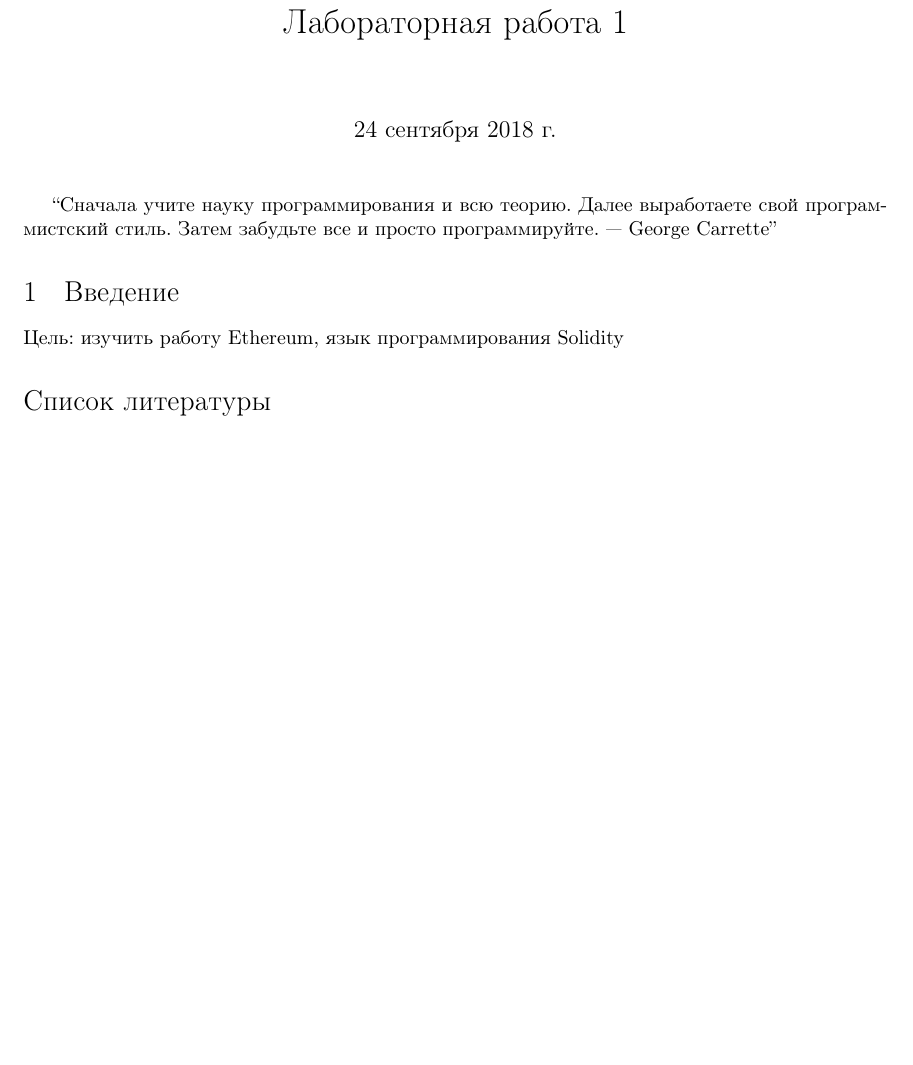
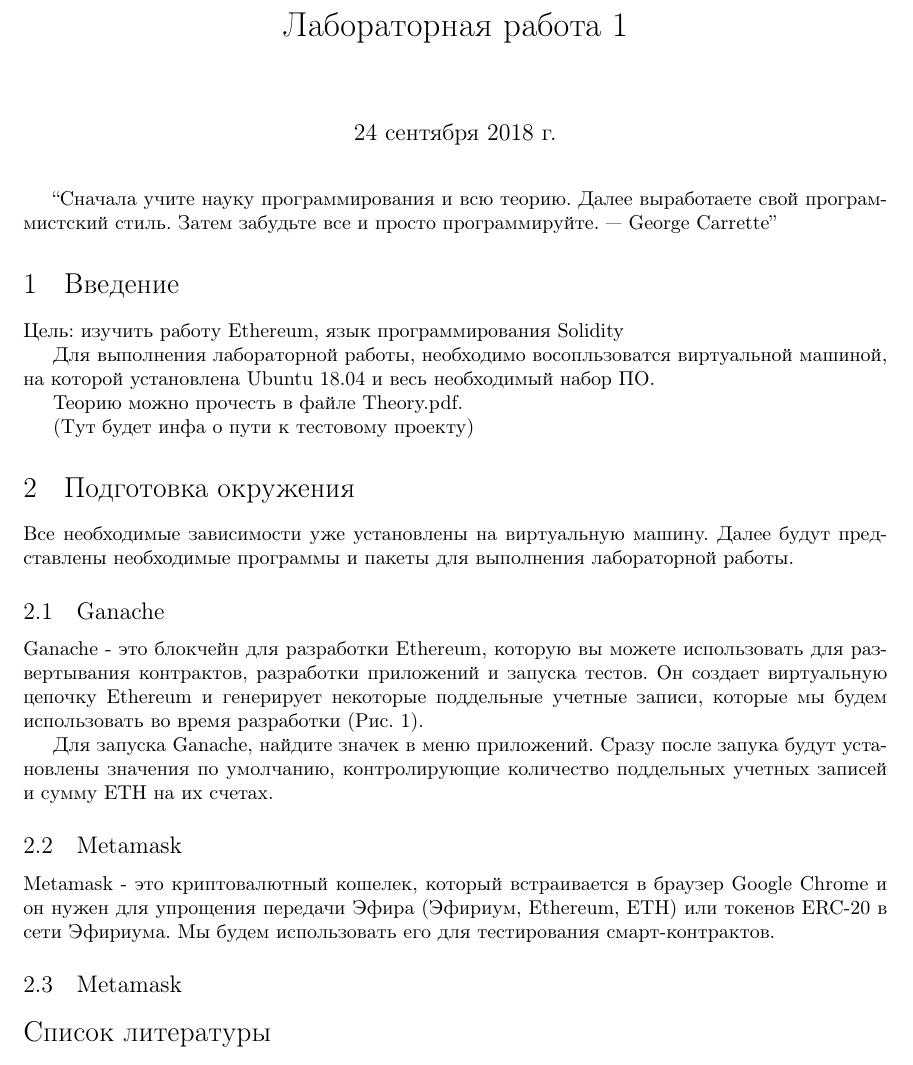
Before and after one commit to helllynx/BlockChinLabs, a LaTeX document (LABS/Latex/Lab1/lab1_ex.tex): part of the page before the commit and part of page 1 of 3 after it, cut so that both start at the same text, the shorter picture padded with empty space. Compiled offline with pdfLaTeX.

Commit message:
temp commit

```diff
--- a/LABS/Latex/Lab1/lab1_ex.tex
+++ b/LABS/Latex/Lab1/lab1_ex.tex
@@ -24,3 +24,19 @@
 Цель: изучить работу Ethereum, язык программирования Solidity
 
 
+Для выполнения лабораторной работы, необходимо восопльзоватся виртуальной машиной, на которой установлена Ubuntu 18.04 и весь необходимый набор ПО.
+
+Теорию можно прочесть в файле Theory.pdf.
+
+(Тут будет инфа о пути к тестовому проекту)
+
+
+\section{Подготовка окружения}
+
+Все необходимые зависимости уже установлены на виртуальную машину. Далее будут представлены необходимые программы и пакеты для выполнения лабораторной работы.
+
+\subsection{Ganache}
+
+Ganache - это блокчейн для разработки Ethereum, которую вы можете использовать для развертывания контрактов, разработки приложений и запуска тестов. Он создает виртуальную цепочку Ethereum и генерирует некоторые поддельные учетные записи, которые мы будем использовать во время разработки (Рис. 1).
+
+Для запуска Ganache, найдите значек в меню приложений. Сразу после запука будут установлены значения по умолчанию, контролирующие количество поддельных учетных записей и сумму ETH на их счетах.
@@ -26,0 +48,6 @@
+    \label{fig:ganache_1}
+\end{figure}
+
+\subsection{Metamask}
+
+Metamask -  это криптовалютный кошелек, который встраивается в браузер Google Chrome и он нужен для упрощения передачи Эфира (Эфириум,  Ethereum, ETH)  или токенов ERC-20  в сети Эфириума. Мы будем использовать его для тестирования смарт-контрактов.
@@ -27,3 +60,7 @@
+    \label{fig:metamask_1}
+\end{figure}
+
+\subsection{Metamask}
 
 
 
```
Also changed, not shown: LABS/Latex/Lab1/img/ganache_1.png (added), LABS/Latex/Lab1/img/metamask_1.png (added), LABS/Latex/Lab1/lab1_ex.tex (11 more changed lines).
